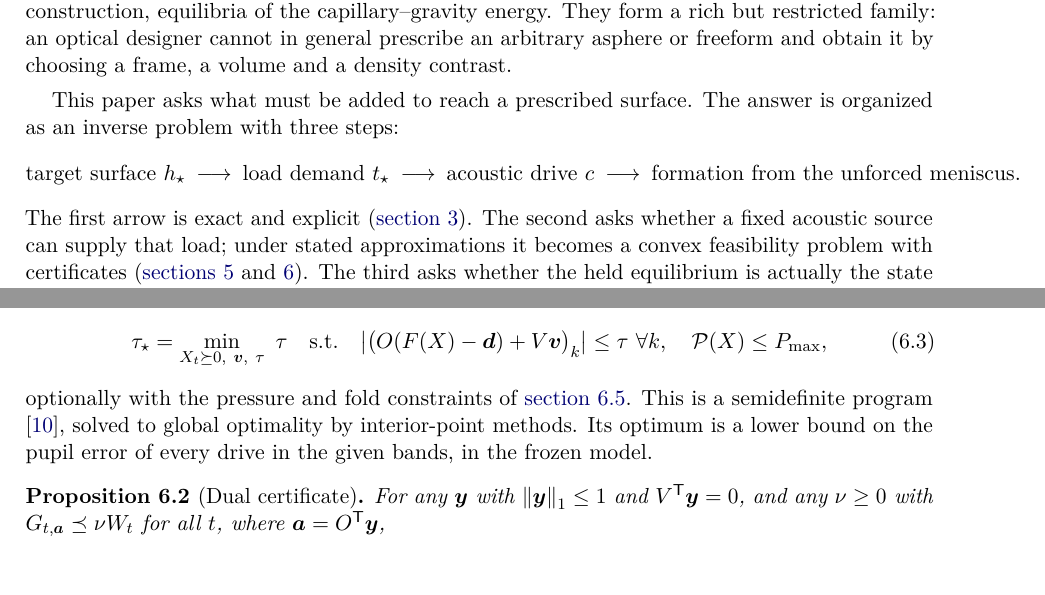
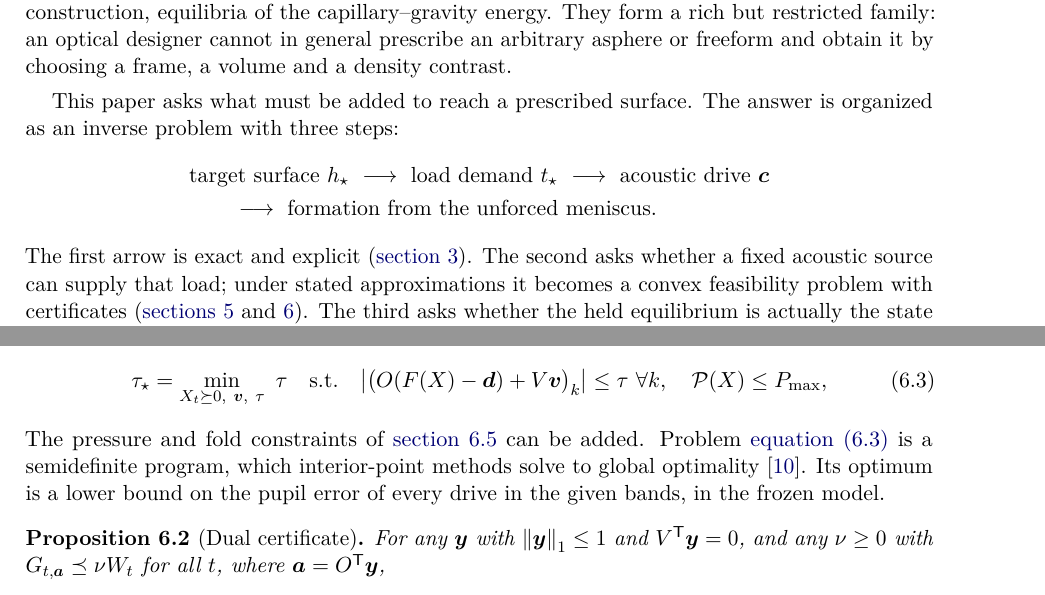
Before and after one commit to blancusjh/Acoustic-Lens-Shaping-in-Fluids, a LaTeX paper (docs/papers/fluidic-to-acoustic-shaping/main.tex): two parts of pages 2 and 11 of 16, joined at a grey line, cut so that both start at the same text. Compiled offline with pdfLaTeX.

```diff
--- a/docs/papers/fluidic-to-acoustic-shaping/main.tex
+++ b/docs/papers/fluidic-to-acoustic-shaping/main.tex
@@ -104,9 +104,11 @@
 This paper asks what must be added to reach a prescribed surface. The answer is
 organized as an inverse problem with three steps:
 \[
- \text{target surface }h_\star\ \longrightarrow\ \text{load demand }t_\star
- \ \longrightarrow\ \text{acoustic drive }c\ \longrightarrow\
- \text{formation from the unforced meniscus}.
+ \begin{aligned}
+ &\text{target surface }h_\star\ \longrightarrow\ \text{load demand }t_\star
+ \ \longrightarrow\ \text{acoustic drive }\bm c\\
+ &\qquad\longrightarrow\ \text{formation from the unforced meniscus}.
+ \end{aligned}
 \]
 The first arrow is exact and explicit (\cref{sec:demand}). The second asks
 whether a fixed acoustic source can supply that load; under stated
@@ -729,9 +731,9 @@
  \mathcal P(X)\le P_{\max},
  \label{eq:sdp}
 \end{equation}
-optionally with the pressure and fold constraints of
-\cref{sec:convex-constraints}. This is a semidefinite program
-\cite{vandenberghe1996}, solved to global optimality by interior-point methods.
+The pressure and fold constraints of \cref{sec:convex-constraints} can be
+added. Problem \cref{eq:sdp} is a semidefinite program, which interior-point
+methods solve to global optimality \cite{vandenberghe1996}.
 Its optimum is a lower bound on the pupil error of every drive in the given
 bands, in the frozen model.
 
```
Also changed, not shown: docs/papers/fluidic-to-acoustic-shaping/README.md (added), docs/papers/fluidic-to-acoustic-shaping/main.tex (6 more changed lines).
